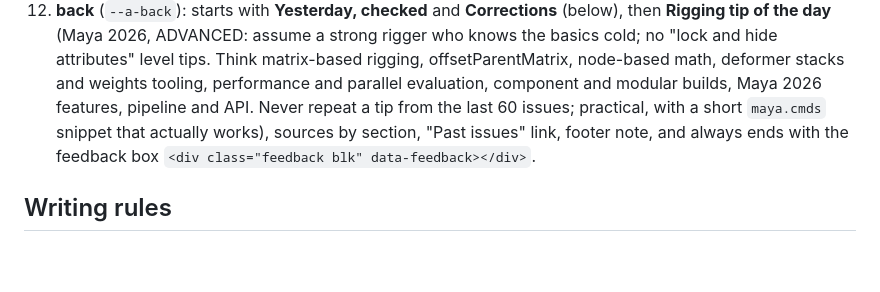
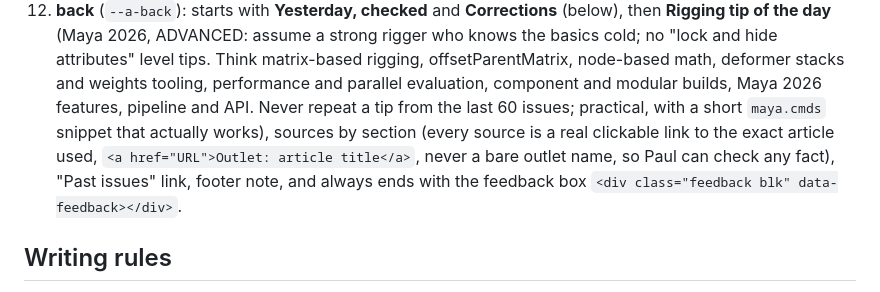
Before and after one commit to AviaRigg/paul-times, a Markdown page: RUNBOOK.md, the part around the change. GitHub-like rendering; blank space fills up the shorter version.

Commit message:
Runbook: back-page sources are clickable links to the exact articles
Co-Authored-By: Claude Opus 5.5 <noreply@anthropic.com>
Claude-Session: https://claude.ai/code/session_01Jxp16CoAsGCi6htAM2BALj

```diff
--- a/RUNBOOK.md
+++ b/RUNBOOK.md
@@ -254,7 +254,9 @@ Each section is a `<section data-key data-title data-accent>` in `sections.html`
     offsetParentMatrix, node-based math, deformer stacks and weights tooling, performance and
     parallel evaluation, component and modular builds, Maya 2026 features, pipeline and API.
     Never repeat a tip from the last 60 issues; practical, with a short
-    `maya.cmds` snippet that actually works), sources by section, "Past issues" link, footer note, and always ends with
+    `maya.cmds` snippet that actually works), sources by section (every source is a real
+    clickable link to the exact article used, `<a href="URL">Outlet: article title</a>`, never a bare
+    outlet name, so Paul can check any fact), "Past issues" link, footer note, and always ends with
     the feedback box `<div class="feedback blk" data-feedback></div>`.
 
 ## Writing rules
```
